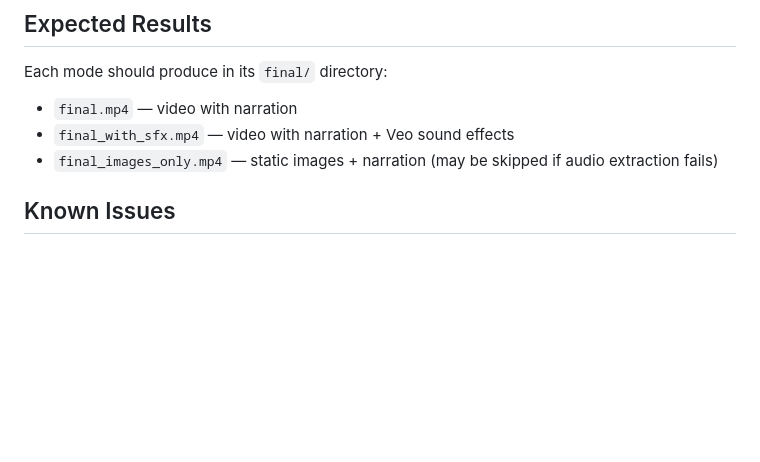
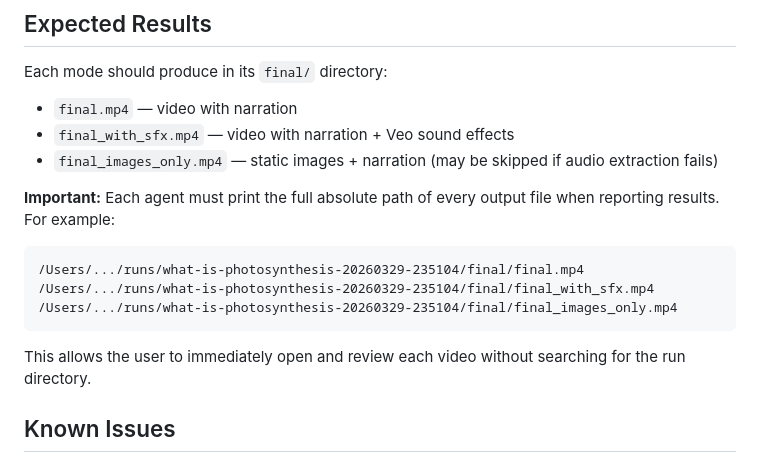
Before and after one commit to luquitared/mograph-cli, a Markdown page: claude-tests/CLAUDE.md, the part around the change. Rendered like a GitHub page; blank space fills up the shorter version.

Commit message:
Add output path reporting requirement to E2E test docs
Co-Authored-By: Claude Opus 4.6 (1M context) <noreply@anthropic.com>

````diff
--- a/claude-tests/CLAUDE.md
+++ b/claude-tests/CLAUDE.md
@@ -91,6 +91,14 @@ Each mode should produce in its `final/` directory:
 - `final_with_sfx.mp4` — video with narration + Veo sound effects
 - `final_images_only.mp4` — static images + narration (may be skipped if audio extraction fails)
 
+**Important:** Each agent must print the full absolute path of every output file when reporting results. For example:
+```
+/Users/.../runs/what-is-photosynthesis-20260329-235104/final/final.mp4
+/Users/.../runs/what-is-photosynthesis-20260329-235104/final/final_with_sfx.mp4
+/Users/.../runs/what-is-photosynthesis-20260329-235104/final/final_images_only.mp4
+```
+This allows the user to immediately open and review each video without searching for the run directory.
+
 ## Known Issues
 
 - Voice mode: if `start_time`/`end_time` are missing or zero, audio extraction falls back to silence. The timestamps from the transcript are required.
````
